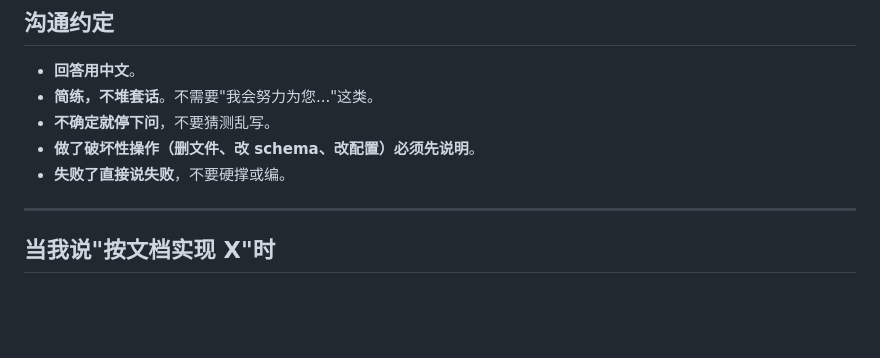
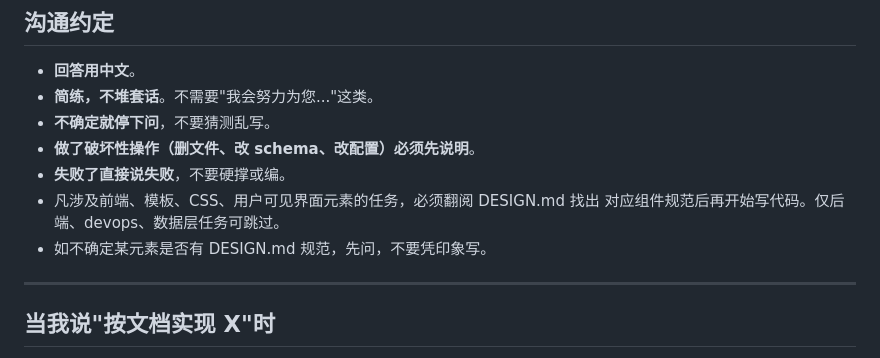
Before and after one commit to Maybe404/wiki, a Markdown page: docs/CLAUDE.md, the part around the change. GitHub-like rendering; blank space fills up the shorter version.

Commit message:
refactor(docs): 更新 CLAUDE.md，增加前端任务需查阅 DESIGN.md 的要求

```diff
--- a/docs/CLAUDE.md
+++ b/docs/CLAUDE.md
@@ -114,6 +114,9 @@ cp data/db.sqlite3 backups/manual-$(date +%Y%m%d-%H%M%S).db
 - **不确定就停下问**，不要猜测乱写。
 - **做了破坏性操作（删文件、改 schema、改配置）必须先说明**。
 - **失败了直接说失败**，不要硬撑或编。
+- 凡涉及前端、模板、CSS、用户可见界面元素的任务，必须翻阅 DESIGN.md 找出
+  对应组件规范后再开始写代码。仅后端、devops、数据层任务可跳过。
+- 如不确定某元素是否有 DESIGN.md 规范，先问，不要凭印象写。
 
 ---
 
```
